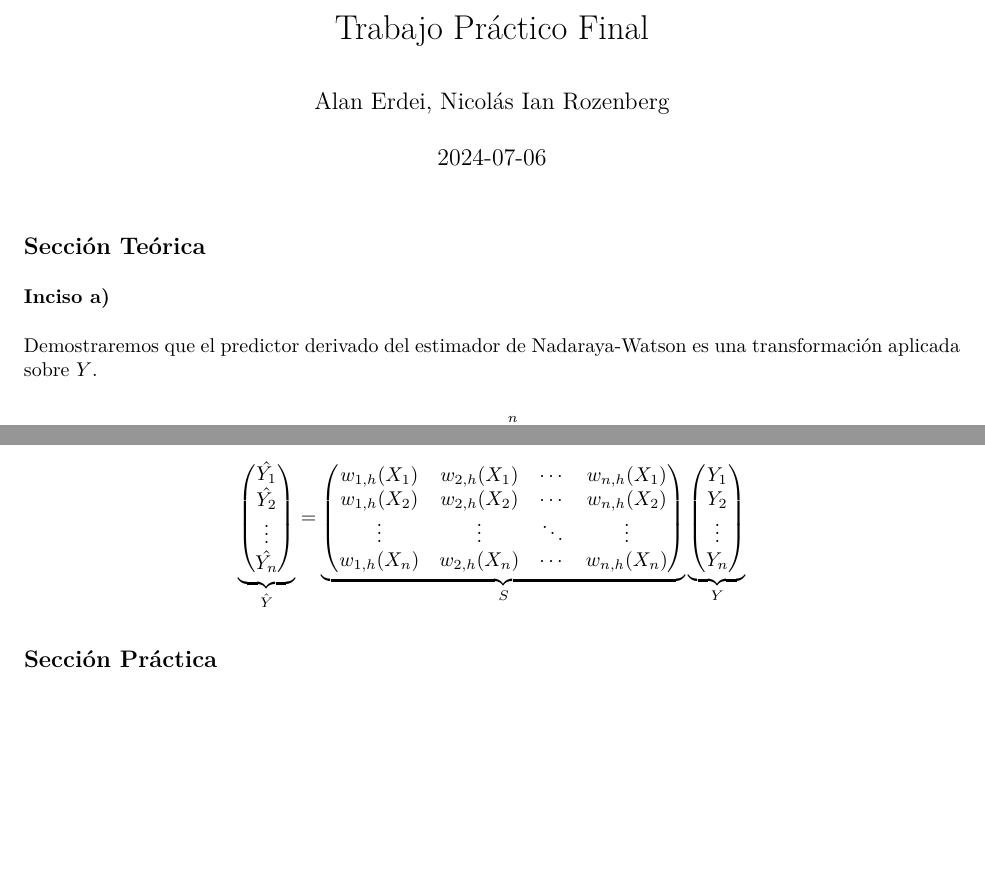
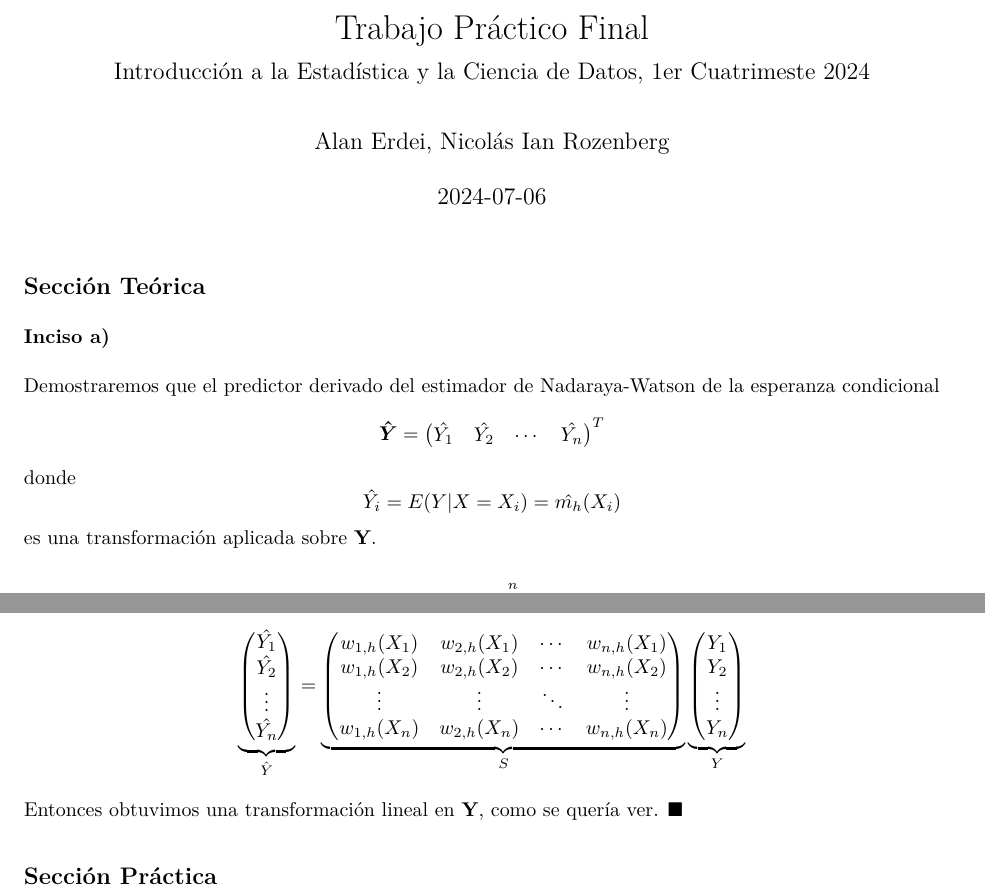
Before and after one commit to Nicopiwi/iecd-1c-2024, an R Markdown document (TP_Final/informe2.Rmd): two parts of the page, joined at a grey line, cut so that both start at the same text, the shorter picture padded with empty space. The pictures show the output file TP_Final/informe2.pdf that the author committed with the source.

Commit message:
Add changes

```diff
--- a/TP_Final/informe2.Rmd
+++ b/TP_Final/informe2.Rmd
@@ -1,5 +1,6 @@
 ---
 title: "Trabajo Práctico Final"
+subtitle: "Introducción a la Estadística y la Ciencia de Datos, 1er Cuatrimeste 2024"
 author: "Alan Erdei, Nicolás Ian Rozenberg"
 date: "`r Sys.Date()`"
 output:
@@ -15,7 +16,9 @@ knitr::opts_chunk$set(echo = TRUE)
 
 ### Inciso a)
 
-Demostraremos que el predictor derivado del estimador de Nadaraya-Watson es una transformación aplicada sobre $Y$.
+Demostraremos que el predictor derivado del estimador de Nadaraya-Watson de la esperanza condicional \[\boldsymbol{\hat{Y}} = \begin{pmatrix}
+\hat{Y_{1}} & \hat{Y_{2}} & \cdots & \hat{Y_{n}}
+\end{pmatrix}^T \] donde  $$ \hat{Y_{i}} = E(Y \vert X = X_i) = \hat{m_h}(X_i)$$ es una transformación aplicada sobre $\textbf{Y}$.
 
 $$ \hat{Y_{i}} = \hat{m_h}(X_i) = \sum_{j=1}^n y_j w_{j, h}(X_i)$$
 $$ = \begin{pmatrix}
@@ -58,4 +61,7 @@ Por lo tanto
 }_{Y}
 \]
 
+Entonces obtuvimos una transformación lineal en $\textbf{Y}$, como se quería ver.
+$\blacksquare$
+
 ## Sección Práctica
```
Also changed, not shown: TP_Final/informe2.pdf.
